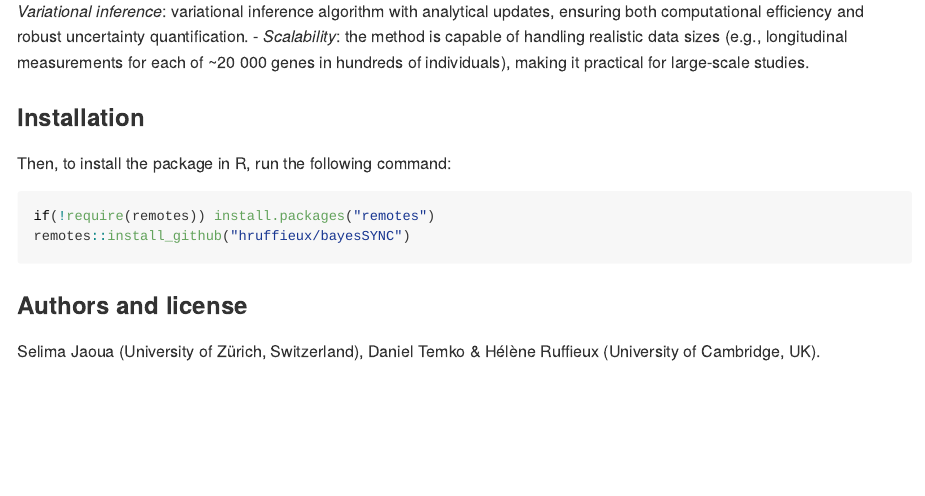
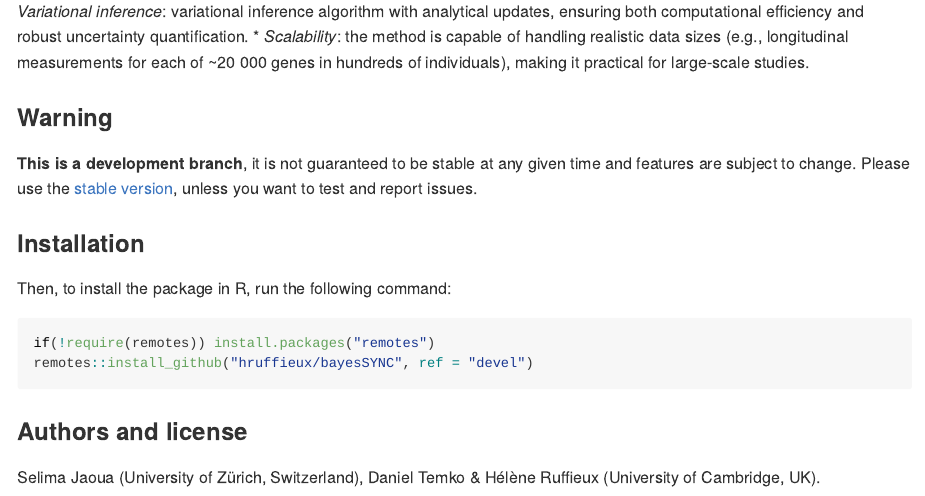
Before and after one commit to hruffieux/bayesSYNC, an R Markdown document (README.Rmd): the page in a window 1100 px wide, from 660 px down. The pictures show the output file README.md that the author committed with the source, drawn offline in the style of GitHub; badge pictures from the web are left out.

Commit message:
Updated README.

````diff
--- a/README.Rmd
+++ b/README.Rmd
@@ -66,15 +66,22 @@ providing insights into the biological processes underlying diseases.
 * *Scalability*: the method is capable of handling realistic data sizes (e.g., longitudinal measurements for each of ~20 000 genes in hundreds of individuals), making it practical for large-scale studies.
 
 
+### Warning
+
+**This is a development branch**, it is not guaranteed to be stable at
+any given time and features are subject to change. Please use the
+[stable version](https://github.com/hruffieux/bayesSYNC), unless you
+want to test and report issues.
+
+
 ### Installation
 
 Then, to install the package in R, run the following command:
 
 ``` r
 if(!require(remotes)) install.packages("remotes")
-remotes::install_github("hruffieux/bayesSYNC")
+remotes::install_github("hruffieux/bayesSYNC", ref = "devel")
 ```
-
 
 ### Authors and license
 
````
Also changed, not shown: README.md.
